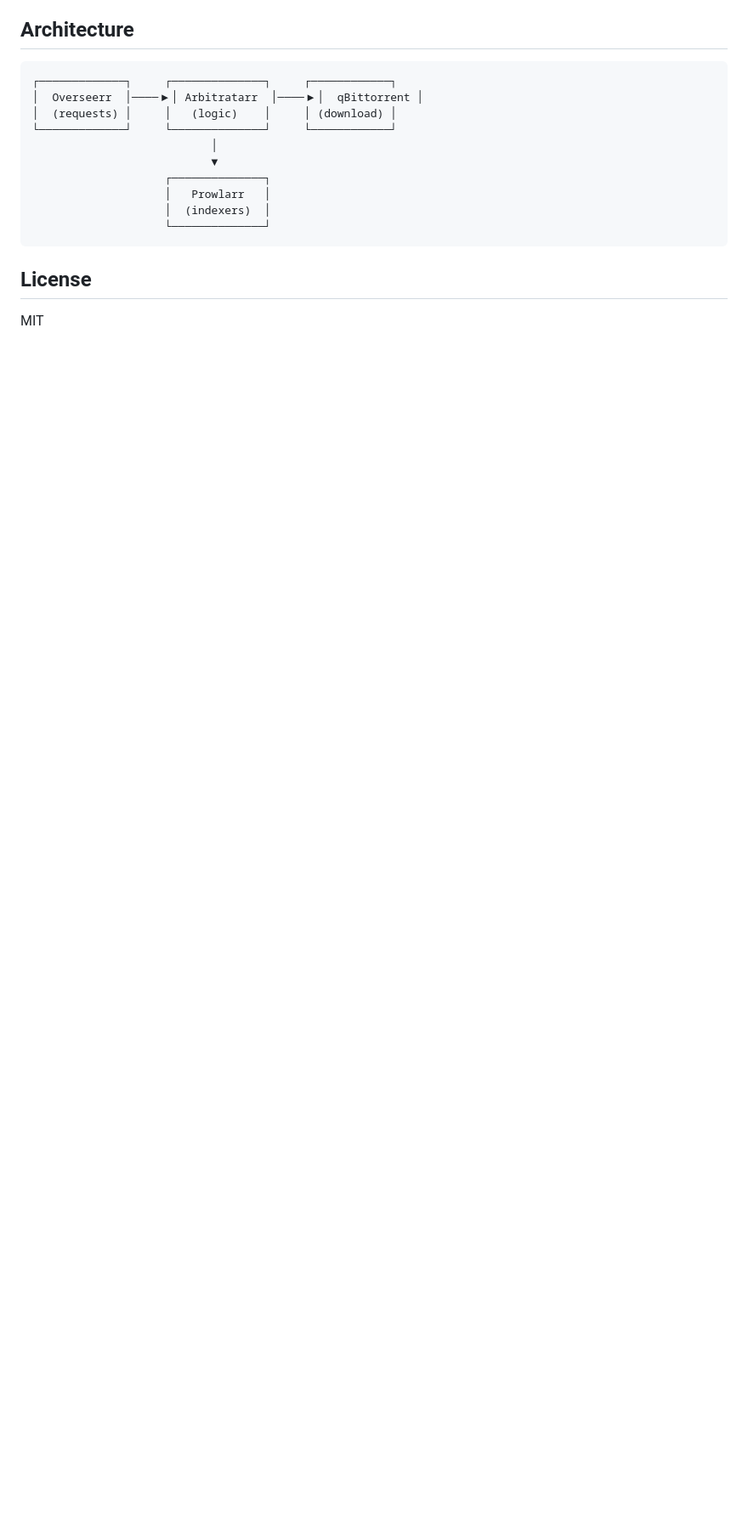
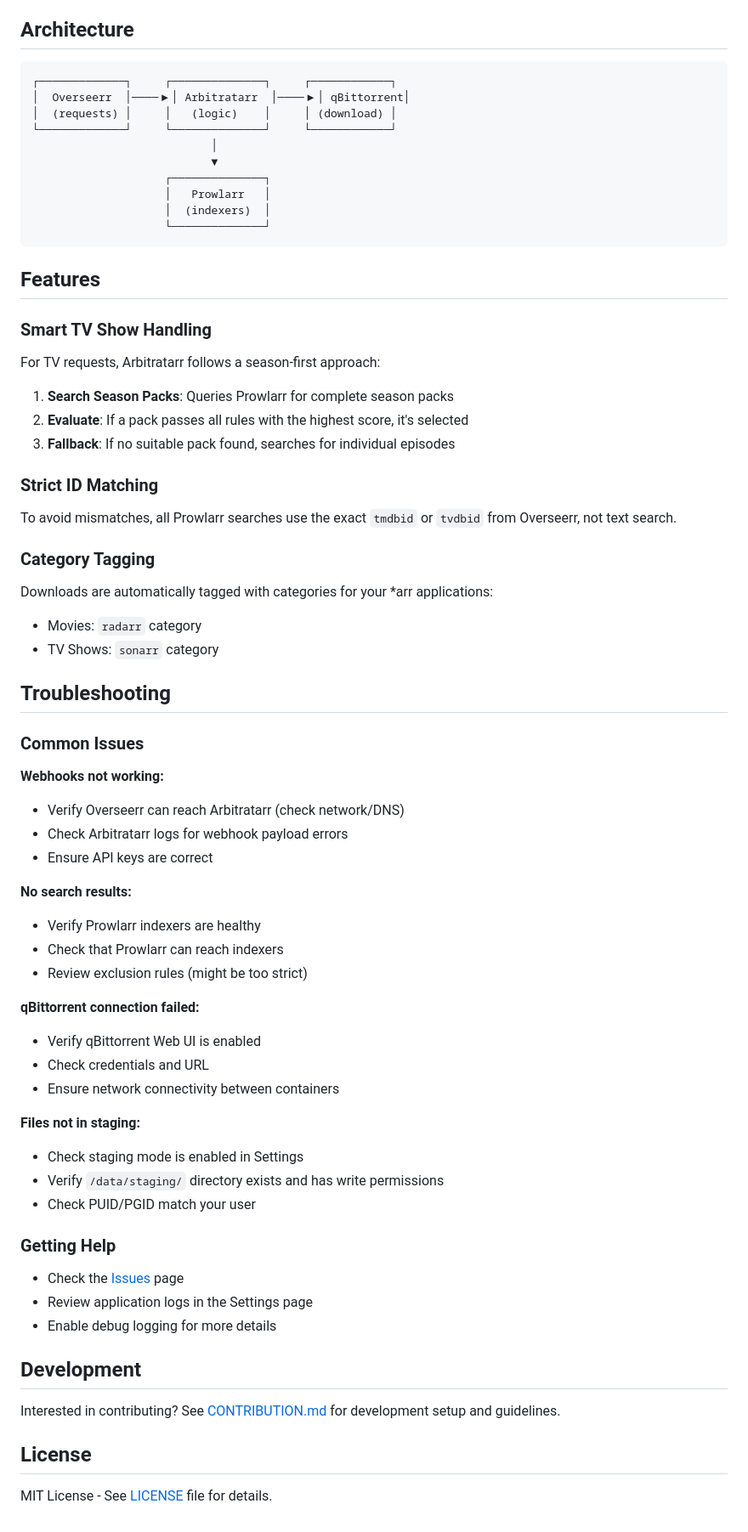
Before and after one commit to siftarrdev/siftarr, a Markdown page: README.md, the part around one of its changes. Shown at 85% size. Rendered like a GitHub page; blank space fills up the shorter version.

````diff
--- a/README.md
+++ b/README.md
@@ -155,7 +143,7 @@ pytest tests/
 
 ```
 ┌─────────────┐     ┌──────────────┐     ┌────────────┐
-│  Overseerr  │────▶│ Arbitratarr  │────▶│  qBittorrent │
+│  Overseerr  │────▶│ Arbitratarr  │────▶│ qBittorrent│
 │  (requests) │     │   (logic)    │     │ (download) │
 └─────────────┘     └──────────────┘     └────────────┘
                            │
@@ -166,6 +154,61 @@ pytest tests/
                     └──────────────┘
 ```
 
+## Features
+
+### Smart TV Show Handling
+
+For TV requests, Arbitratarr follows a season-first approach:
+
+1. **Search Season Packs**: Queries Prowlarr for complete season packs
+2. **Evaluate**: If a pack passes all rules with the highest score, it's selected
+3. **Fallback**: If no suitable pack found, searches for individual episodes
+
+### Strict ID Matching
+
+To avoid mismatches, all Prowlarr searches use the exact `tmdbid` or `tvdbid` from Overseerr, not text search.
+
+### Category Tagging
+
+Downloads are automatically tagged with categories for your *arr applications:
+
+- Movies: `radarr` category
+- TV Shows: `sonarr` category
+
+## Troubleshooting
+
+### Common Issues
+
+**Webhooks not working:**
+- Verify Overseerr can reach Arbitratarr (check network/DNS)
+- Check Arbitratarr logs for webhook payload errors
+- Ensure API keys are correct
+
+**No search results:**
+- Verify Prowlarr indexers are healthy
+- Check that Prowlarr can reach indexers
+- Review exclusion rules (might be too strict)
+
+**qBittorrent connection failed:**
+- Verify qBittorrent Web UI is enabled
+- Check credentials and URL
+- Ensure network connectivity between containers
+
+**Files not in staging:**
+- Check staging mode is enabled in Settings
+- Verify `/data/staging/` directory exists and has write permissions
+- Check PUID/PGID match your user
+
+### Getting Help
+
+- Check the [Issues](https://github.com/yourusername/arbitratarr/issues) page
+- Review application logs in the Settings page
+- Enable debug logging for more details
+
+## Development
+
+Interested in contributing? See [CONTRIBUTION.md](CONTRIBUTION.md) for development setup and guidelines.
+
 ## License
 
-MIT
+MIT License - See [LICENSE](LICENSE) file for details.
````
Also changed, not shown: other parts of README.md (+65 -77 lines), CONTRIBUTING.md (added, +234 -0 lines).
